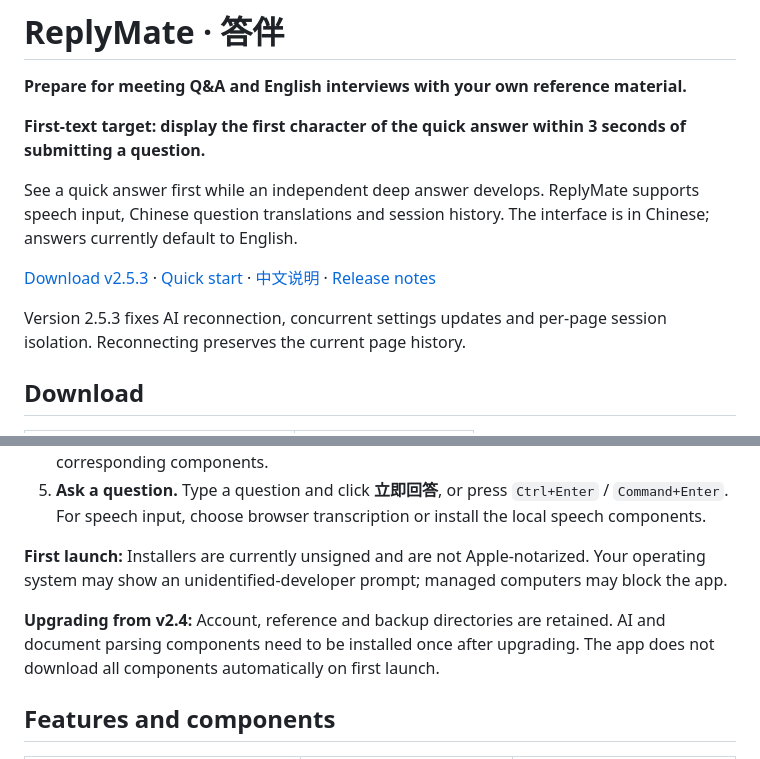
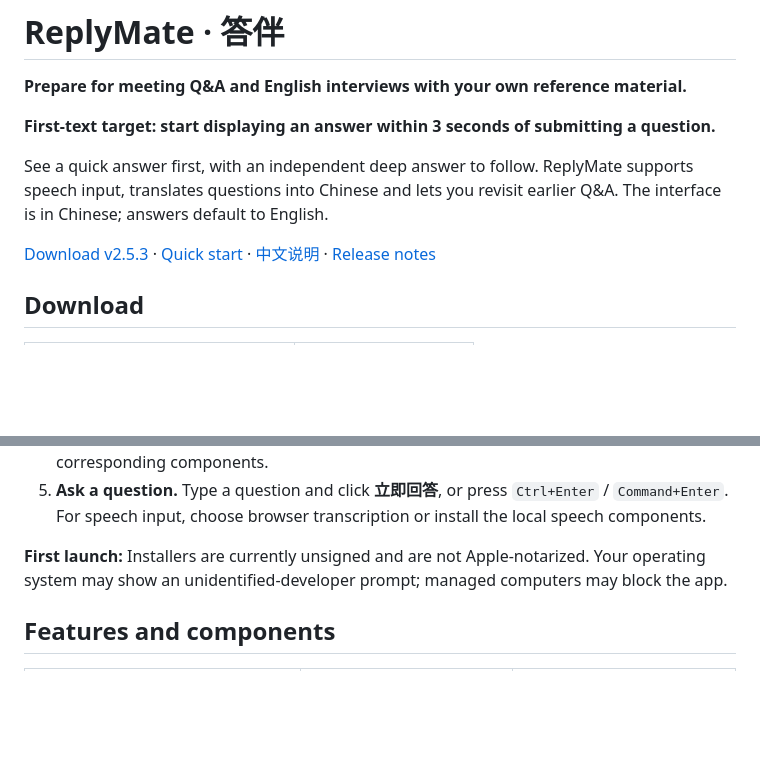
Before and after one commit to wilbert-MD-PhD/ReplyMate, a Markdown page: docs/README.en.md, 2 parts joined by grey strips. GitHub-like rendering; blank space fills up the shorter version.

Commit message:
docs: polish Chinese README with DeepSeek Pro and align English

```diff
--- a/docs/README.en.md
+++ b/docs/README.en.md
@@ -2,13 +2,11 @@
 
 **Prepare for meeting Q&A and English interviews with your own reference material.**
 
-**First-text target: display the first character of the quick answer within 3 seconds of submitting a question.**
+**First-text target: start displaying an answer within 3 seconds of submitting a question.**
 
-See a quick answer first while an independent deep answer develops. ReplyMate supports speech input, Chinese question translations and session history. The interface is in Chinese; answers currently default to English.
+See a quick answer first, with an independent deep answer to follow. ReplyMate supports speech input, translates questions into Chinese and lets you revisit earlier Q&A. The interface is in Chinese; answers default to English.
 
 [Download v2.5.3](#download) · [Quick start](#quick-start) · [中文说明](../README.md) · [Release notes](https://github.com/wilbert-MD-PhD/ReplyMate/releases/tag/v2.5.3)
-
-Version 2.5.3 fixes AI reconnection, concurrent settings updates and per-page session isolation. Reconnecting preserves the current page history.
 
 ## Download
 
@@ -35,8 +33,6 @@ Click the image for the original · [View the full interface](images/replymate-v
 5. **Ask a question.** Type a question and click **立即回答**, or press `Ctrl+Enter` / `Command+Enter`. For speech input, choose browser transcription or install the local speech components.
 
 **First launch:** Installers are currently unsigned and are not Apple-notarized. Your operating system may show an unidentified-developer prompt; managed computers may block the app.
-
-**Upgrading from v2.4:** Account, reference and backup directories are retained. AI and document parsing components need to be installed once after upgrading. The app does not download all components automatically on first launch.
 
 ## Features and components
 
```
Also changed, not shown: README.md (+2 -6 lines).
